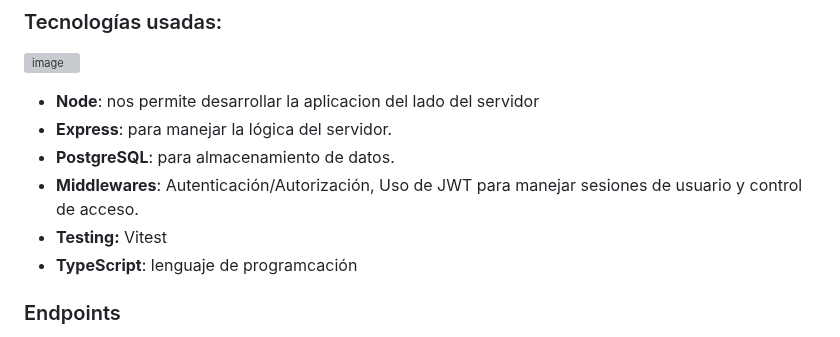
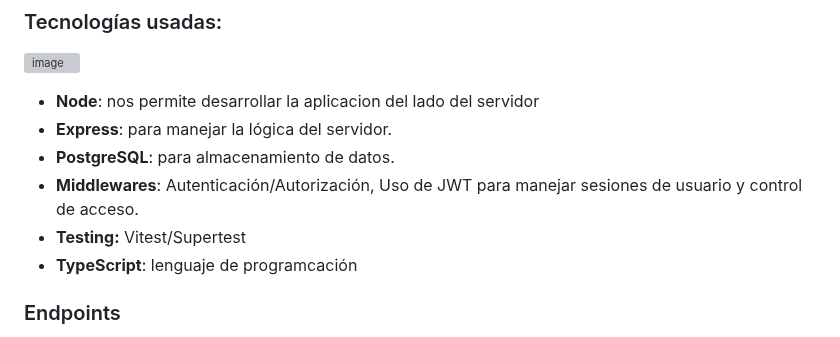
Before and after one commit to francescasilva/Kudos-Poyecto, a Markdown page: README.md, the part around the change. GitHub-like rendering; grey boxes are pictures that could not be loaded.

```diff
--- a/README.md
+++ b/README.md
@@ -13,7 +13,7 @@ Es una aplicación Back-End que nos permita a los usuarios autenticados, especí
 - **Express**: para manejar la lógica del servidor.
 - **PostgreSQL**: para almacenamiento de datos.
 - **Middlewares**: Autenticación/Autorización, Uso de JWT para manejar sesiones de usuario y control de acceso.
-- **Testing:** Vitest
+- **Testing:** Vitest/Supertest
 - **TypeScript**: lenguaje de programcación
 
 ### Endpoints
```
